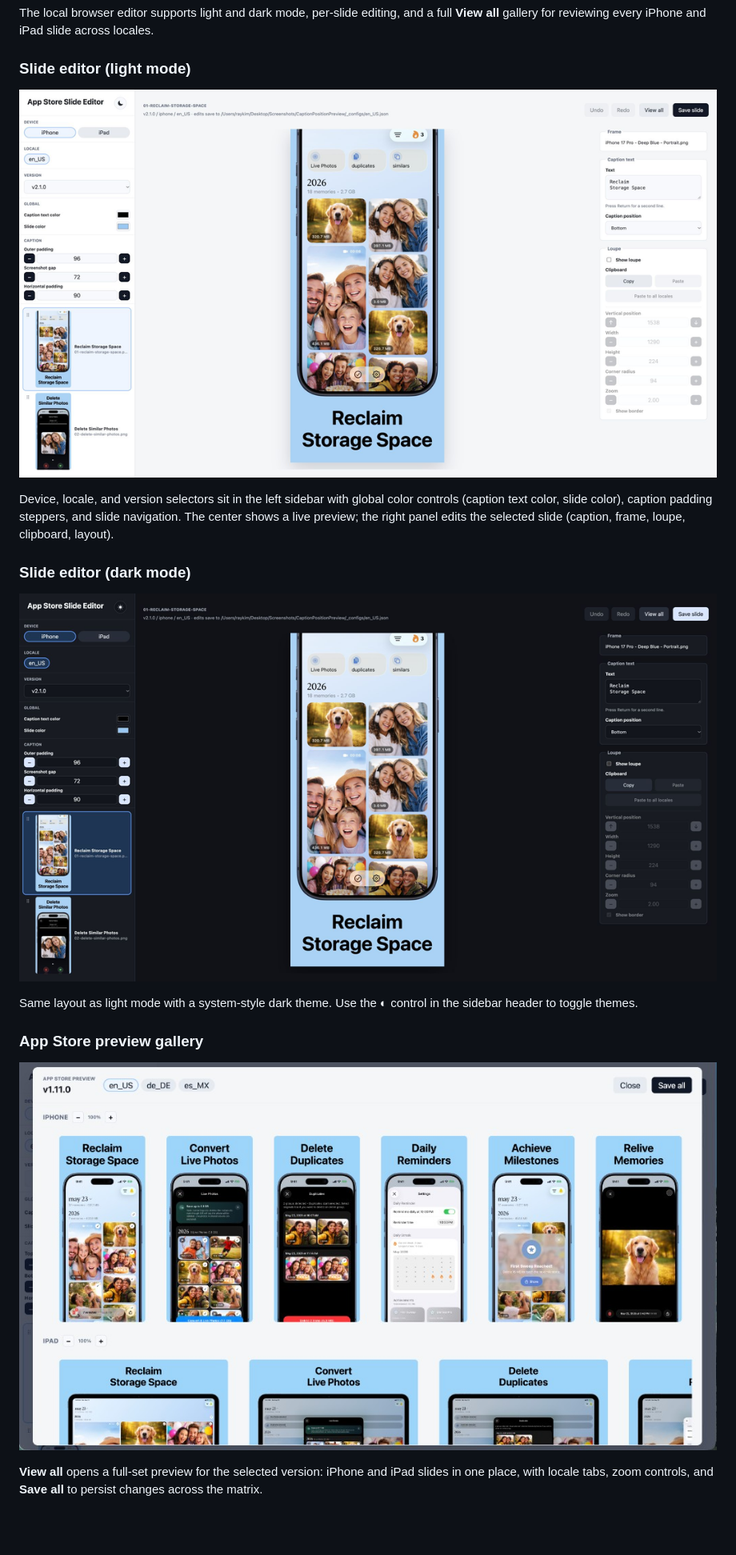
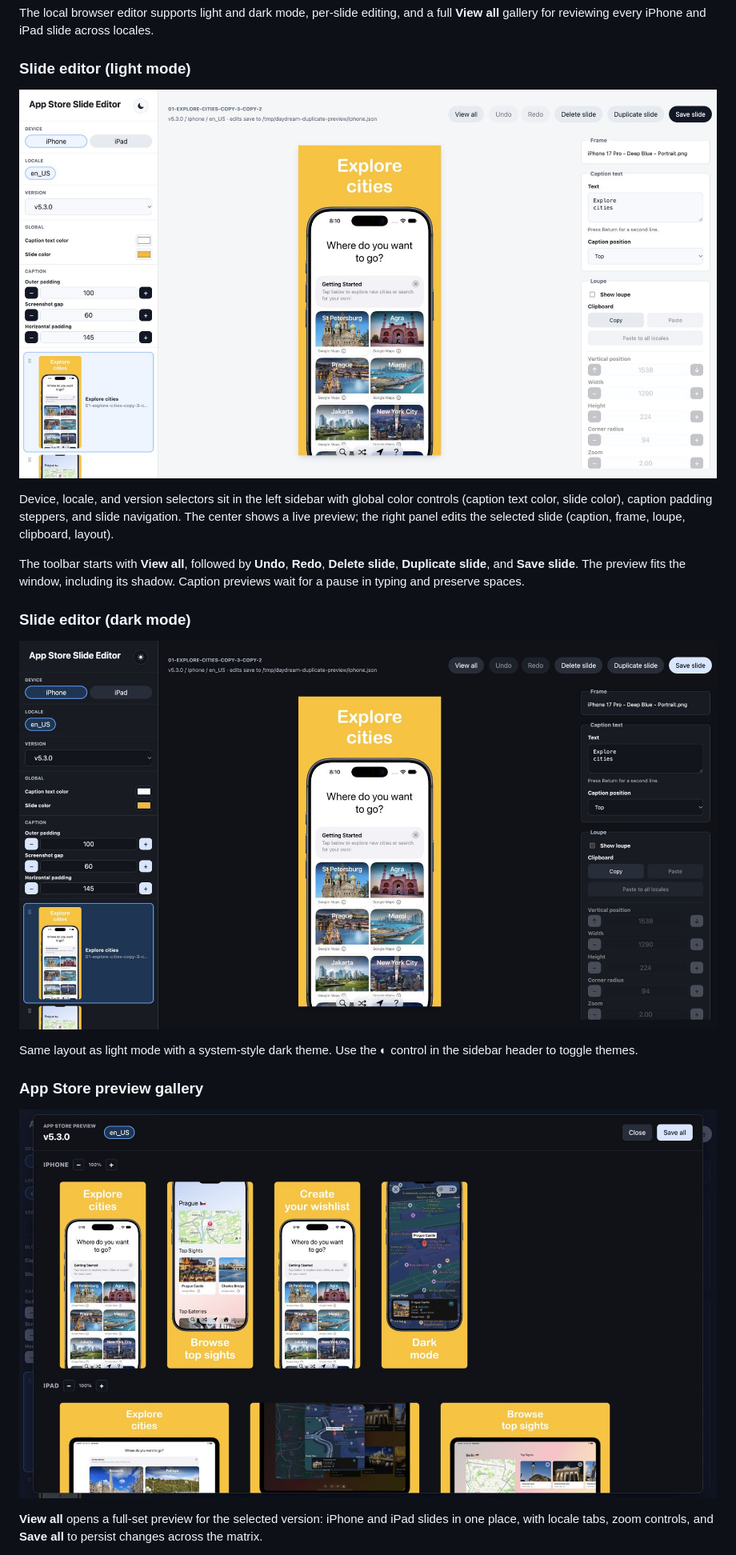
Before and after one commit to rckim77/app-store-slides-tool, a Markdown page: README.md, the part around one of its changes. Shown at 80% size. GitHub-like rendering; pictures changed too: docs/editor-gallery.png, docs/editor-ui-dark.png, docs/editor-ui-light.png; blank space fills up the shorter version.

Commit message:
Refresh README editor screenshots for the new UI

```diff
--- a/README.md
+++ b/README.md
@@ -60,6 +60,8 @@ The local browser editor supports light and dark mode, per-slide editing, and a
 ![App Store slide editor in light mode](docs/editor-ui-light.png)
 
 Device, locale, and version selectors sit in the left sidebar with global color controls (caption text color, slide color), caption padding steppers, and slide navigation. The center shows a live preview; the right panel edits the selected slide (caption, frame, loupe, clipboard, layout).
+
+The toolbar starts with **View all**, followed by **Undo**, **Redo**, **Delete slide**, **Duplicate slide**, and **Save slide**. The preview fits the window, including its shadow. Caption previews wait for a pause in typing and preserve spaces.
 
 ### Slide editor (dark mode)
 
```
Also changed, not shown: other parts of README.md (+1 -1 lines), docs/editor-ui.png.
